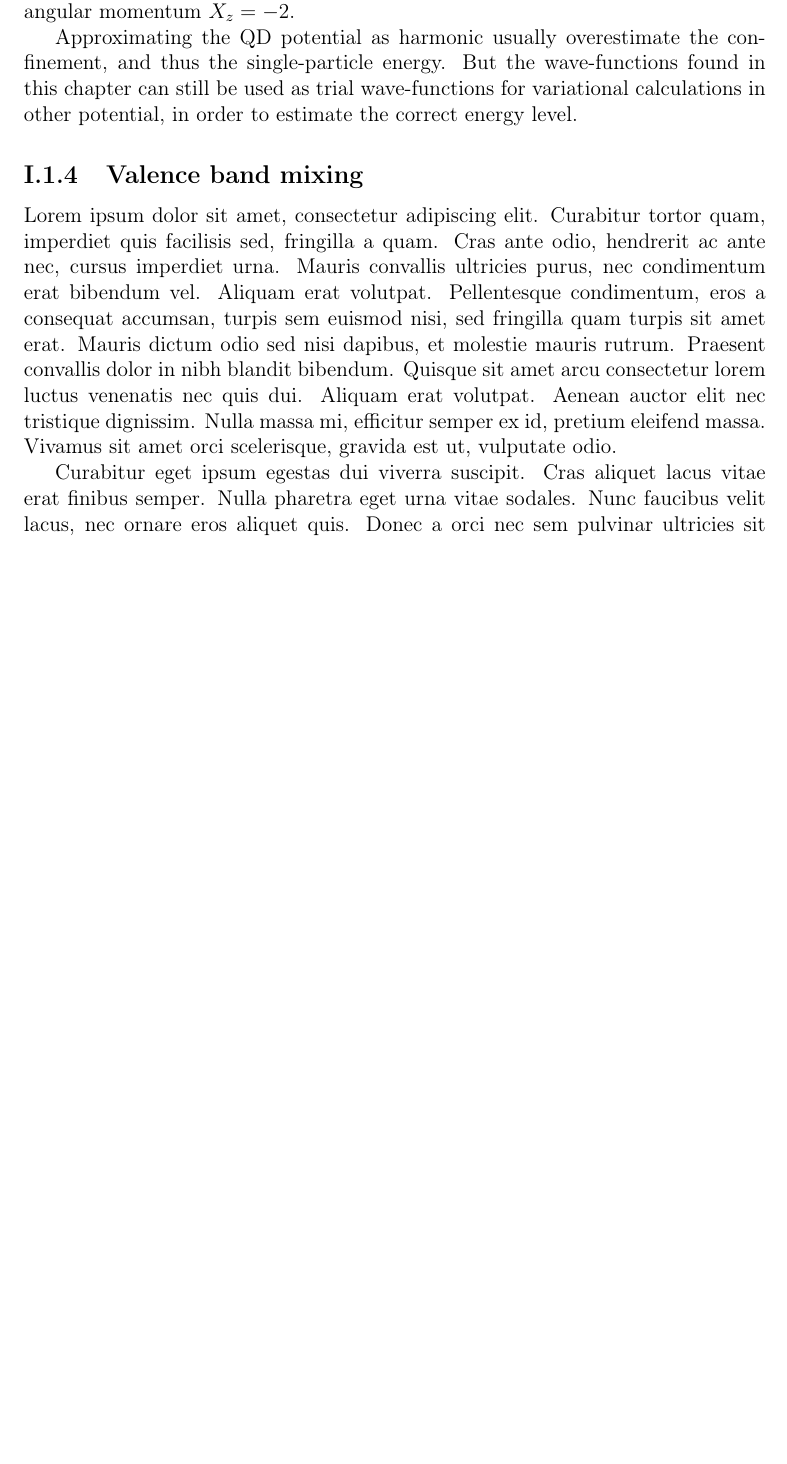
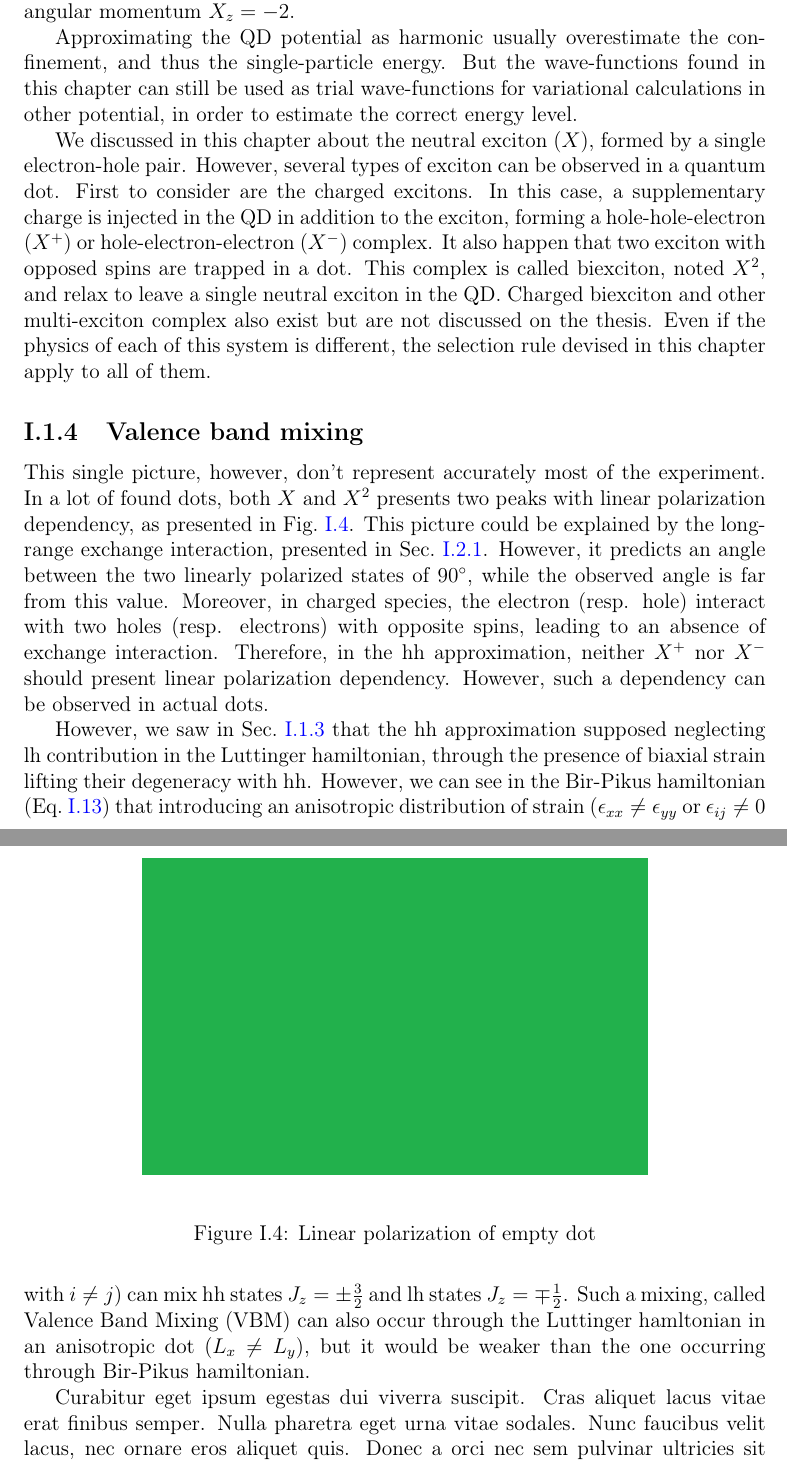
Before and after one commit to audreyazura/PhDThesis, a LaTeX thesis (01-QD/01-DMSQD.tex): part of page 13 of 22 before the commit and two parts of pages 13 and 14 of 23 after it, the two joined at a grey line, cut so that both start at the same text, the shorter picture padded with empty space. Compiled offline with pdfLaTeX.

Commit message:
Beginning of chap01 I.4

```diff
--- a/01-QD/01-DMSQD.tex
+++ b/01-QD/01-DMSQD.tex
@@ -359,9 +359,21 @@ Since we are working in the hh approximation, we neglect the contribution of the
 
 	Approximating the QD potential as harmonic usually overestimate the confinement, and thus the single-particle energy. But the wave-functions found in this chapter can still be used as trial wave-functions for variational calculations in other potential, in order to estimate the correct energy level.
 
+	We discussed in this chapter about the neutral exciton ($X$), formed by a single electron-hole pair. However, several types of exciton can be observed in a quantum dot. First to consider are the charged excitons. In this case, a supplementary charge is injected in the QD in addition to the exciton, forming a hole-hole-electron ($X^+$) or hole-electron-electron ($X^-$) complex. It also happen that two exciton with opposed spins are trapped in a dot. This complex is called biexciton, noted $X^2$, and relax to leave a single neutral exciton in the QD. Charged biexciton and other multi-exciton complex also exist but are not discussed on the thesis. Even if the physics of each of this system is different, the selection rule devised in this chapter apply to all of them.
+
 		\subsection{Valence band mixing}
 
-		Lorem ipsum dolor sit amet, consectetur adipiscing elit. Curabitur tortor quam, imperdiet quis facilisis sed, fringilla a quam. Cras ante odio, hendrerit ac ante nec, cursus imperdiet urna. Mauris convallis ultricies purus, nec condimentum erat bibendum vel. Aliquam erat volutpat. Pellentesque condimentum, eros a consequat accumsan, turpis sem euismod nisi, sed fringilla quam turpis sit amet erat. Mauris dictum odio sed nisi dapibus, et molestie mauris rutrum. Praesent convallis dolor in nibh blandit bibendum. Quisque sit amet arcu consectetur lorem luctus venenatis nec quis dui. Aliquam erat volutpat. Aenean auctor elit nec tristique dignissim. Nulla massa mi, efficitur semper ex id, pretium eleifend massa. Vivamus sit amet orci scelerisque, gravida est ut, vulputate odio.
+	\begin{figure}[h!]
+	\begin{center}
+		\includegraphics[width=10cm]{../FillingPicture.png}
+	\end{center}
+	\caption{Linear polarization of empty dot}
+	\label{XAlLinPol}
+	\end{figure}
+
+	This single picture, however, don't represent accurately most of the experiment. In a lot of found dots, both $X$ and $X^2$ presents two peaks with linear polarization dependency, as presented in Fig.~\ref{XAlLinPol}. This picture could be explained by the long-range exchange interaction, presented in Sec.~\ref{ExchDMS}. However, it predicts an angle between the two linearly polarized states of $90^\circ$, while the observed angle is far from this value. Moreover, in charged species, the electron (resp. hole) interact with two holes (resp. electrons) with opposite spins, leading to an absence of exchange interaction. Therefore, in the hh approximation, neither $X^+$ nor $X^-$ should present linear polarization dependency. However, such a dependency can be observed in actual dots.
+
+	However, we saw in Sec.~\ref{e-hIntQD} that the hh approximation supposed neglecting lh contribution in the Luttinger hamiltonian, through the presence of biaxial strain lifting their degeneracy with hh. However, we can see in the Bir-Pikus hamiltonian (Eq.~\ref{BPHamil}) that introducing an anisotropic distribution of strain ($\epsilon_{xx} \neq \epsilon_{yy}$ or $\epsilon_{ij} \neq 0$ with $i \neq j$) can mix hh states $J_z = \pm \frac{3}{2}$ and lh states $J_z = \mp \frac{1}{2}$. Such a mixing, called Valence Band Mixing (VBM) can also occur through the Luttinger hamltonian in an anisotropic dot ($L_x \neq L_y$), but it would be weaker than the one occurring through Bir-Pikus hamiltonian.
 
 	Curabitur eget ipsum egestas dui viverra suscipit. Cras aliquet lacus vitae erat finibus semper. Nulla pharetra eget urna vitae sodales. Nunc faucibus velit lacus, nec ornare eros aliquet quis. Donec a orci nec sem pulvinar ultricies sit amet ut arcu. Nullam id vehicula enim, at tincidunt velit. Duis vestibulum lorem a molestie fringilla. Nullam tincidunt semper placerat. Donec nibh sem, ornare eget cursus ac, luctus sit amet eros. Phasellus eget interdum nisi. Donec mollis risus id lectus fringilla, et commodo risus iaculis. Donec at lacus sed nibh posuere posuere sit amet eget sapien. In dignissim, enim sit amet convallis fermentum, lacus nulla gravida tortor, non facilisis ex nisl sit amet augue. Maecenas eu enim condimentum, consectetur ligula vel, tincidunt nisl. Nam laoreet dictum volutpat. Donec at erat venenatis, ultrices lorem ac, vestibulum neque.
 
```
Also changed, not shown: 01-QD/01-DMSQD.pdf, 01-QD/01-DMSQD.tex (4 more changed lines), 3 other files.
